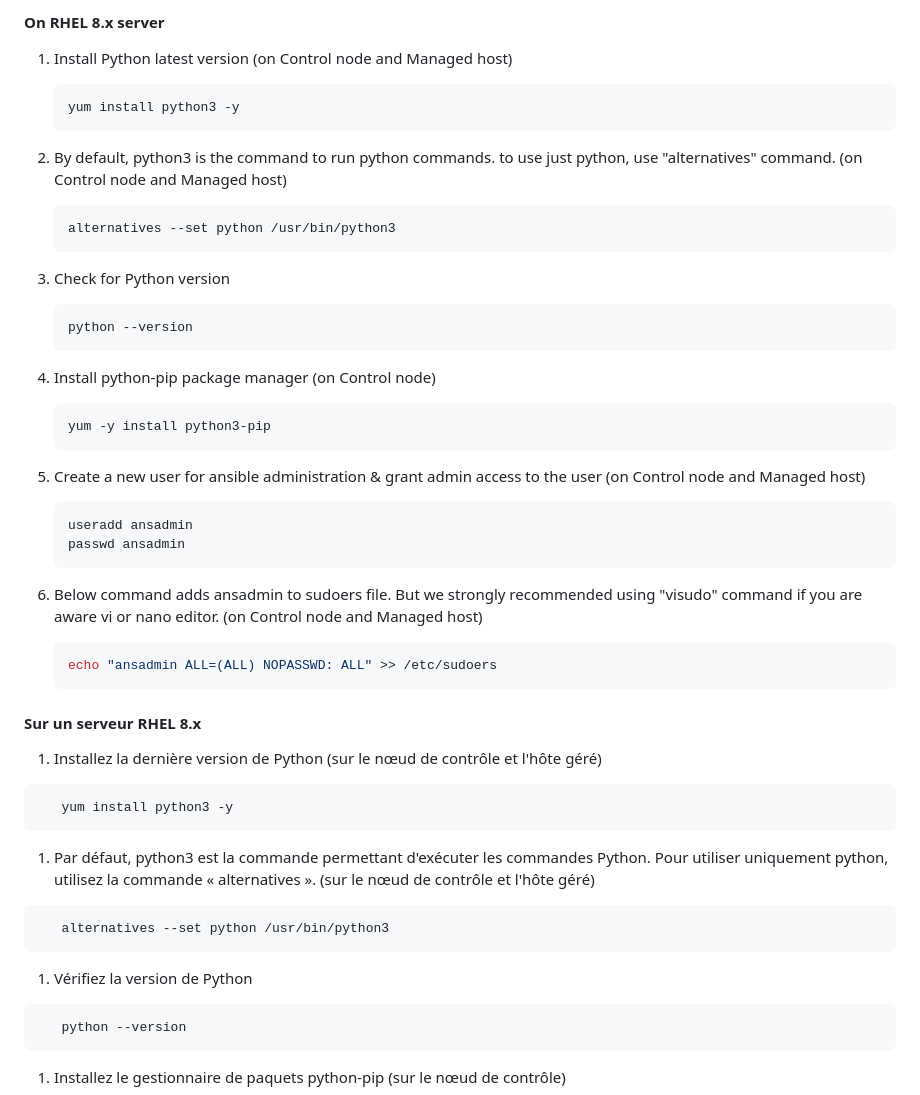
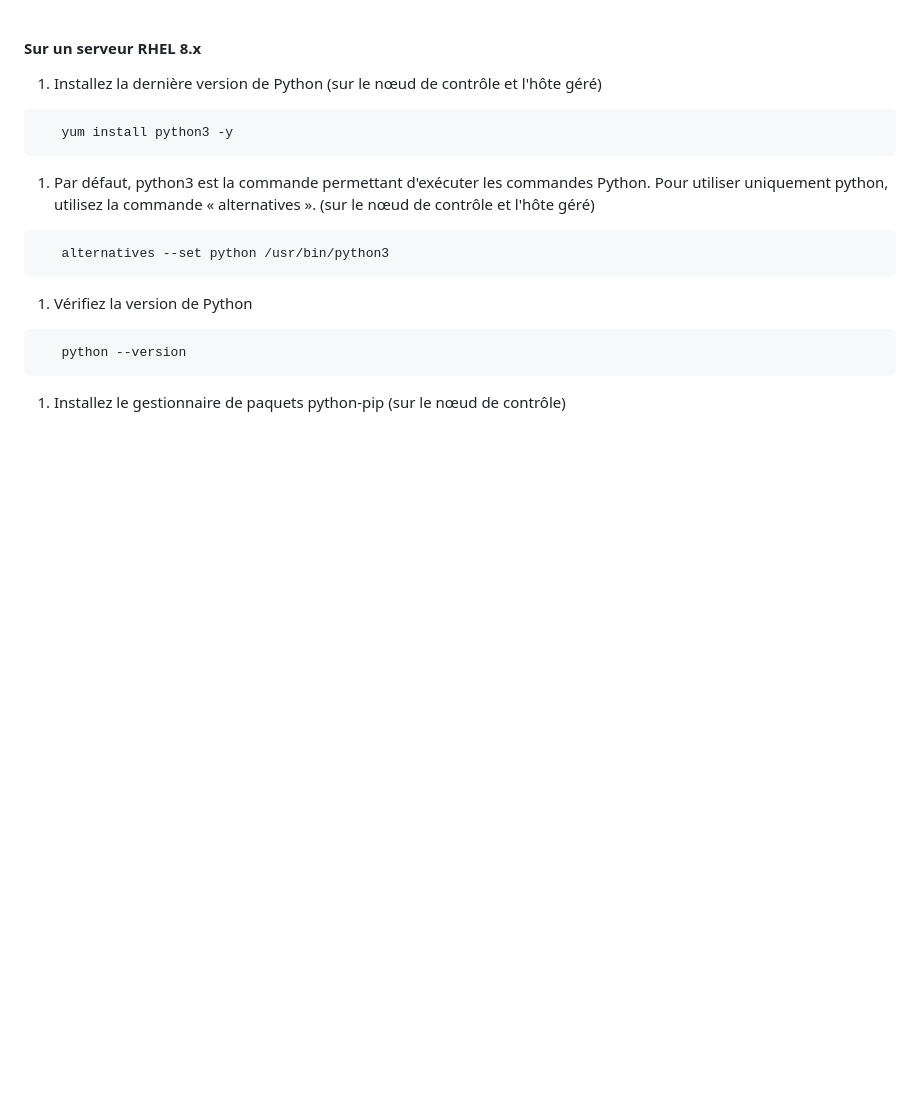
Before and after one commit to 2Randi/DevOps, a Markdown page: Ansible/Ansible_install_on_RHEL.MD, the part around the change. Rendered like a GitHub page; blank space fills up the shorter version.

````diff
--- a/Ansible/Ansible_install_on_RHEL.MD
+++ b/Ansible/Ansible_install_on_RHEL.MD
@@ -1,34 +1,3 @@
-#### On RHEL 8.x server
-
-1. Install Python latest version  (on Control node and Managed host)
-   ```sh
-   yum install python3 -y
-   ```
-
-1. By default, python3 is the command to run python commands. to use just python, use "alternatives" command.  (on Control node and Managed host)
-   ```sh
-   alternatives --set python /usr/bin/python3
-   ```
-
-1. Check for Python version
-   ```sh
-   python --version
-   ```
-1. Install python-pip package manager  (on Control node)
-   ```sh
-   yum -y install python3-pip
-   ```
-
-1. Create a new user for ansible administration & grant admin access to the user  (on Control node and Managed host)
-   ```sh
-   useradd ansadmin
-   passwd ansadmin
-   ```
-1. Below command adds ansadmin to sudoers file. But we strongly recommended using "visudo" command if you are aware vi or nano editor.  (on Control node and Managed host)
-   ```sh
-   echo "ansadmin ALL=(ALL) NOPASSWD: ALL" >> /etc/sudoers
-   ```
-
 #### Sur un serveur RHEL 8.x
 
 1. Installez la dernière version de Python  (sur le nœud de contrôle et l'hôte géré)
````
